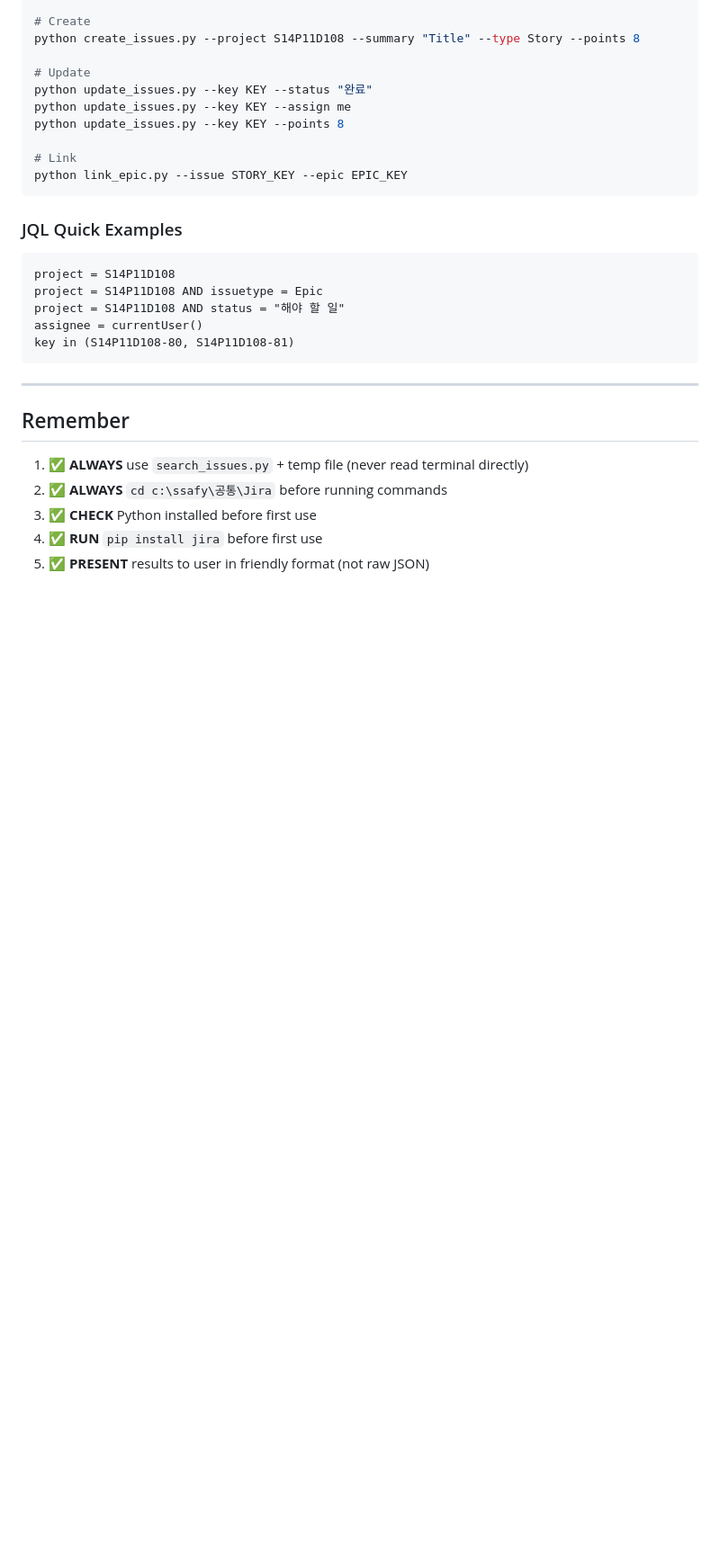
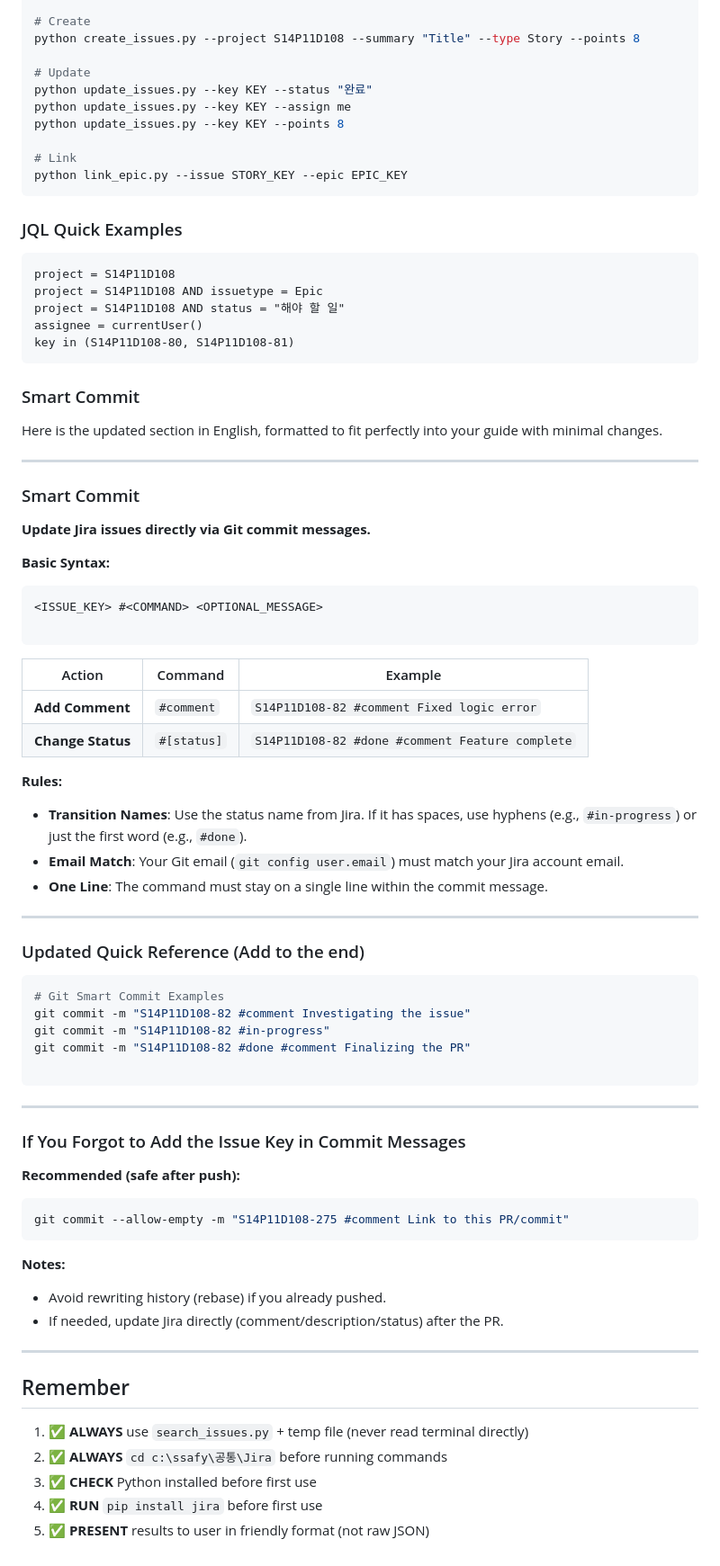
Before and after one commit to Jaeboong/hearbe, a Markdown page: Jira/LLM_GUIDE.md, the part around one of its changes. Shown at 90% size. Drawn GitHub-style; blank space fills up the shorter version.

Commit message:
docs: 지란 스마트커밋 워크플로우와 기능 문서에 LLM_GUIDE 문서에 업데이트

````diff
--- a/Jira/LLM_GUIDE.md
+++ b/Jira/LLM_GUIDE.md
@@ -256,6 +282,7 @@ python link_epic.py --issue STORY_KEY --epic EPIC_KEY
 ```
 
 ### JQL Quick Examples
+
 ```jql
 project = S14P11D108
 project = S14P11D108 AND issuetype = Epic
@@ -263,6 +290,61 @@ project = S14P11D108 AND status = "해야 할 일"
 assignee = currentUser()
 key in (S14P11D108-80, S14P11D108-81)
 ```
+
+### Smart Commit
+
+Here is the updated section in English, formatted to fit perfectly into your guide with minimal changes.
+
+---
+
+### Smart Commit
+
+**Update Jira issues directly via Git commit messages.**
+
+**Basic Syntax:**
+
+```
+<ISSUE_KEY> #<COMMAND> <OPTIONAL_MESSAGE>
+
+```
+
+| Action            | Command     | Example                                         |
+| ----------------- | ----------- | ----------------------------------------------- |
+| **Add Comment**   | `#comment`  | `S14P11D108-82 #comment Fixed logic error`      |
+| **Change Status** | `#[status]` | `S14P11D108-82 #done #comment Feature complete` |
+
+**Rules:**
+
+- **Transition Names**: Use the status name from Jira. If it has spaces, use hyphens (e.g., `#in-progress`) or just the first word (e.g., `#done`).
+- **Email Match**: Your Git email (`git config user.email`) must match your Jira account email.
+- **One Line**: The command must stay on a single line within the commit message.
+
+---
+
+### Updated Quick Reference (Add to the end)
+
+```bash
+# Git Smart Commit Examples
+git commit -m "S14P11D108-82 #comment Investigating the issue"
+git commit -m "S14P11D108-82 #in-progress"
+git commit -m "S14P11D108-82 #done #comment Finalizing the PR"
+
+```
+
+---
+
+### If You Forgot to Add the Issue Key in Commit Messages
+
+**Recommended (safe after push):**
+
+```bash
+git commit --allow-empty -m "S14P11D108-275 #comment Link to this PR/commit"
+```
+
+**Notes:**
+
+- Avoid rewriting history (rebase) if you already pushed.
+- If needed, update Jira directly (comment/description/status) after the PR.
 
 ---
 
````
Also changed, not shown: other parts of Jira/LLM_GUIDE.md (+35 -9 lines).
